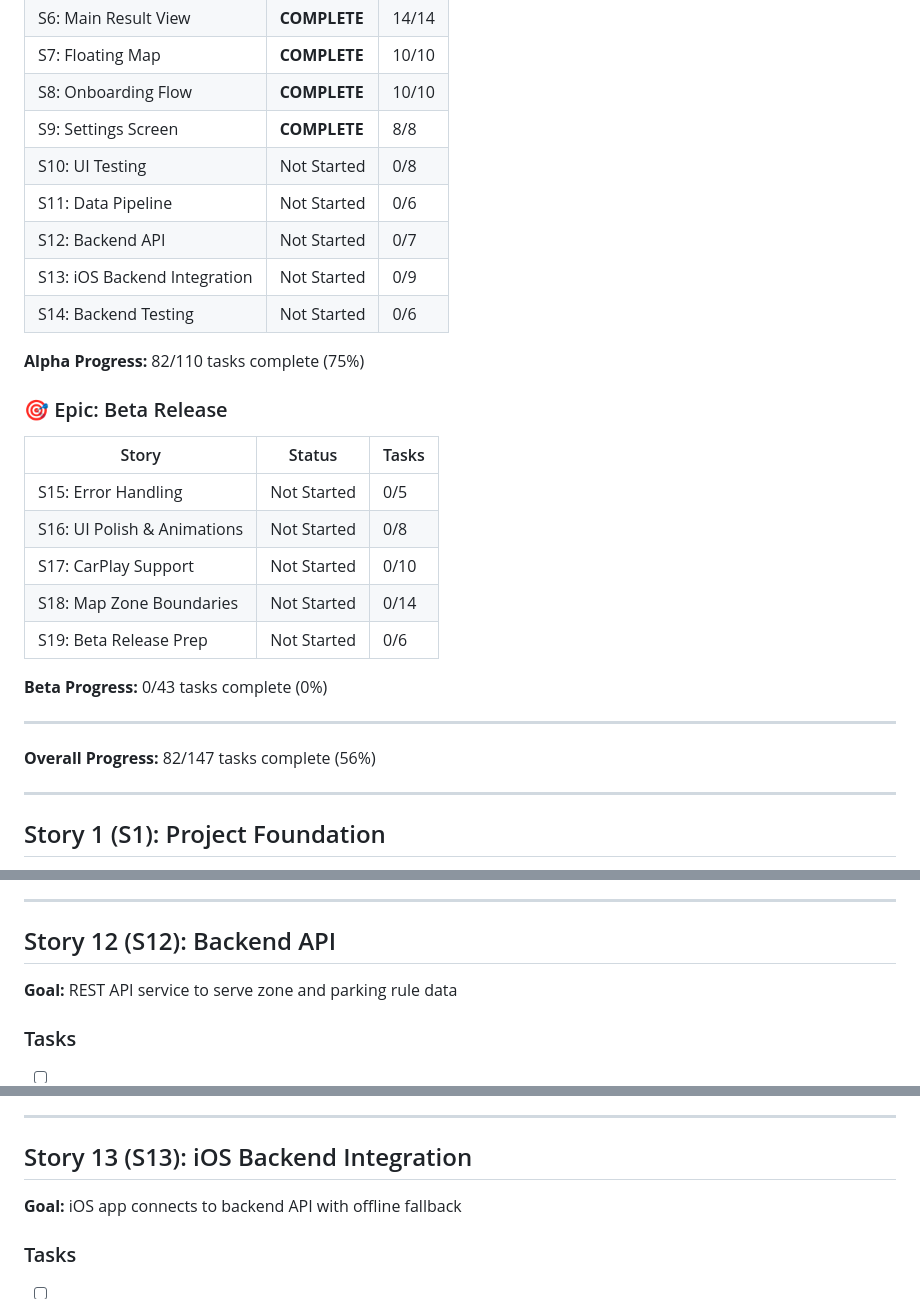
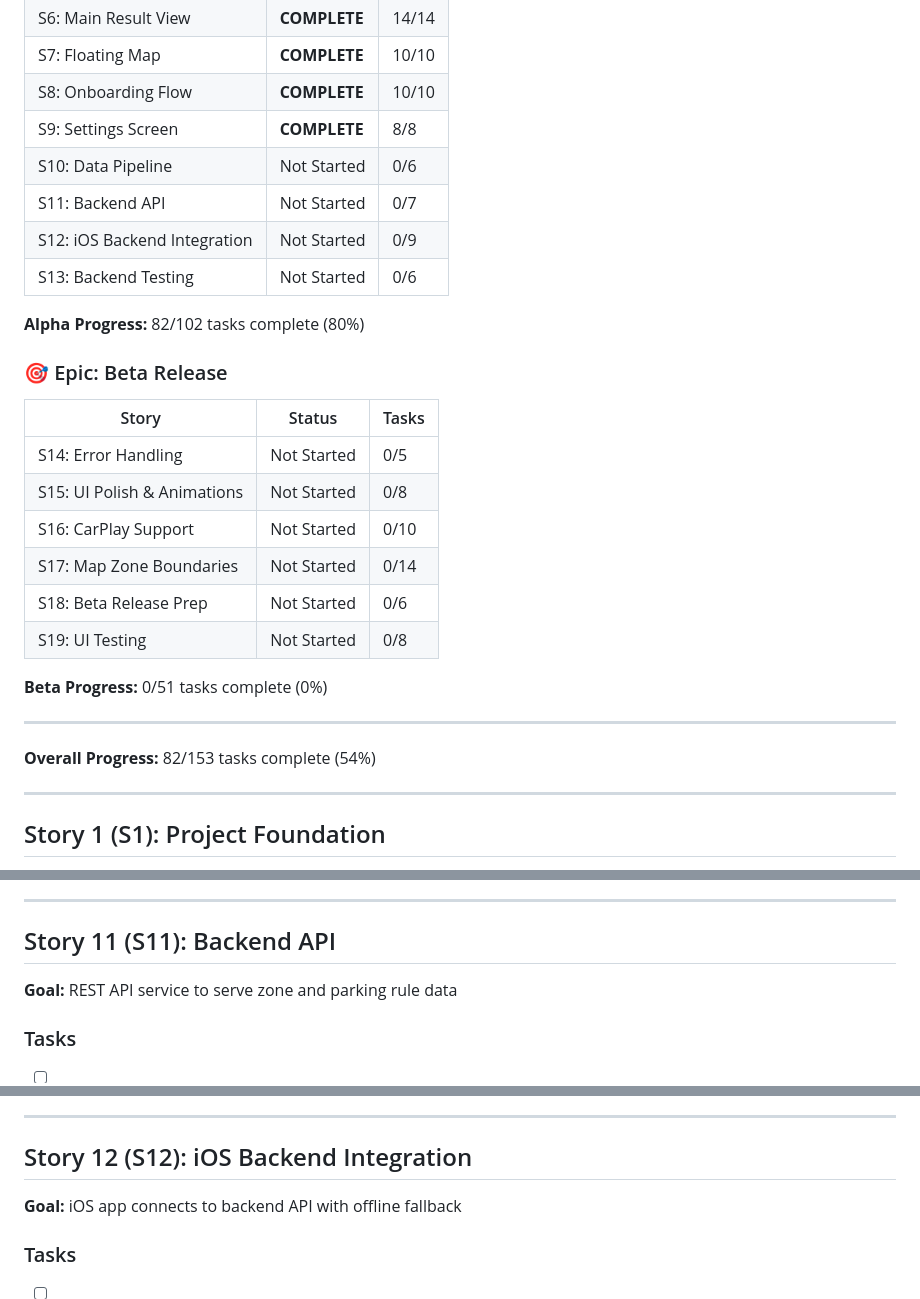
Before and after one commit to fikei/ParkLookup, a Markdown page: docs/ImplementationChecklist.md, 3 parts joined by grey strips. Rendered like a GitHub page.

```diff
--- a/docs/ImplementationChecklist.md
+++ b/docs/ImplementationChecklist.md
@@ -20,29 +20,29 @@
 | S7: Floating Map | **COMPLETE** | 10/10 |
 | S8: Onboarding Flow | **COMPLETE** | 10/10 |
 | S9: Settings Screen | **COMPLETE** | 8/8 |
-| S10: UI Testing | Not Started | 0/8 |
-| S11: Data Pipeline | Not Started | 0/6 |
-| S12: Backend API | Not Started | 0/7 |
-| S13: iOS Backend Integration | Not Started | 0/9 |
-| S14: Backend Testing | Not Started | 0/6 |
+| S10: Data Pipeline | Not Started | 0/6 |
+| S11: Backend API | Not Started | 0/7 |
+| S12: iOS Backend Integration | Not Started | 0/9 |
+| S13: Backend Testing | Not Started | 0/6 |
 
-**Alpha Progress:** 82/110 tasks complete (75%)
+**Alpha Progress:** 82/102 tasks complete (80%)
 
 ### 🎯 Epic: Beta Release
 
 | Story | Status | Tasks |
 |-------|--------|-------|
-| S15: Error Handling | Not Started | 0/5 |
-| S16: UI Polish & Animations | Not Started | 0/8 |
-| S17: CarPlay Support | Not Started | 0/10 |
-| S18: Map Zone Boundaries | Not Started | 0/14 |
-| S19: Beta Release Prep | Not Started | 0/6 |
+| S14: Error Handling | Not Started | 0/5 |
+| S15: UI Polish & Animations | Not Started | 0/8 |
+| S16: CarPlay Support | Not Started | 0/10 |
+| S17: Map Zone Boundaries | Not Started | 0/14 |
+| S18: Beta Release Prep | Not Started | 0/6 |
+| S19: UI Testing | Not Started | 0/8 |
 
-**Beta Progress:** 0/43 tasks complete (0%)
+**Beta Progress:** 0/51 tasks complete (0%)
 
 ---
 
-**Overall Progress:** 82/147 tasks complete (56%)
+**Overall Progress:** 82/153 tasks complete (54%)
 
 ---
 
@@ -404,7 +375,7 @@
 
 ---
 
-## Story 12 (S12): Backend API
+## Story 11 (S11): Backend API
 
 **Goal:** REST API service to serve zone and parking rule data
 
@@ -432,7 +403,7 @@
 
 ---
 
-## Story 13 (S13): iOS Backend Integration
+## Story 12 (S12): iOS Backend Integration
 
 **Goal:** iOS app connects to backend API with offline fallback
 
```
Also changed, not shown: other parts of docs/ImplementationChecklist.md (+37 -36 lines).
